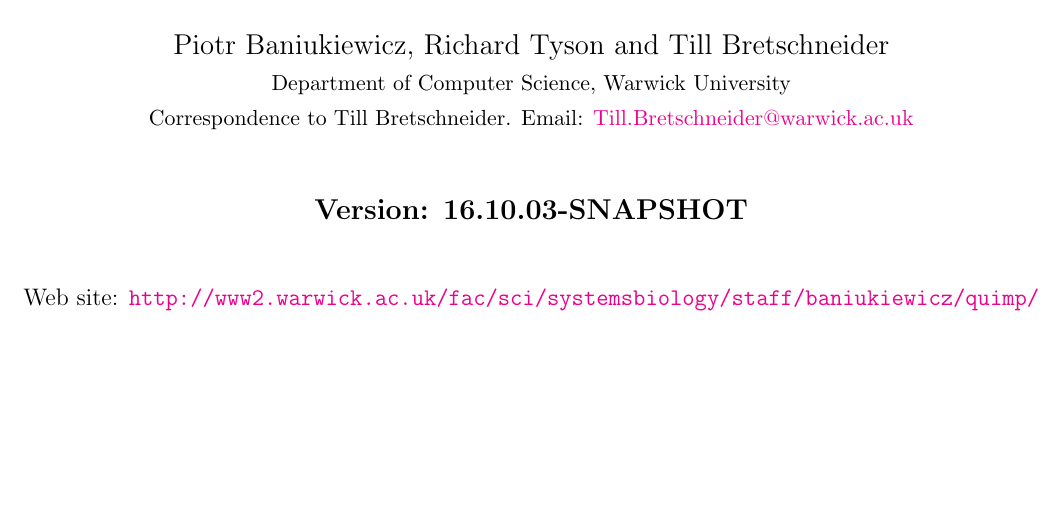
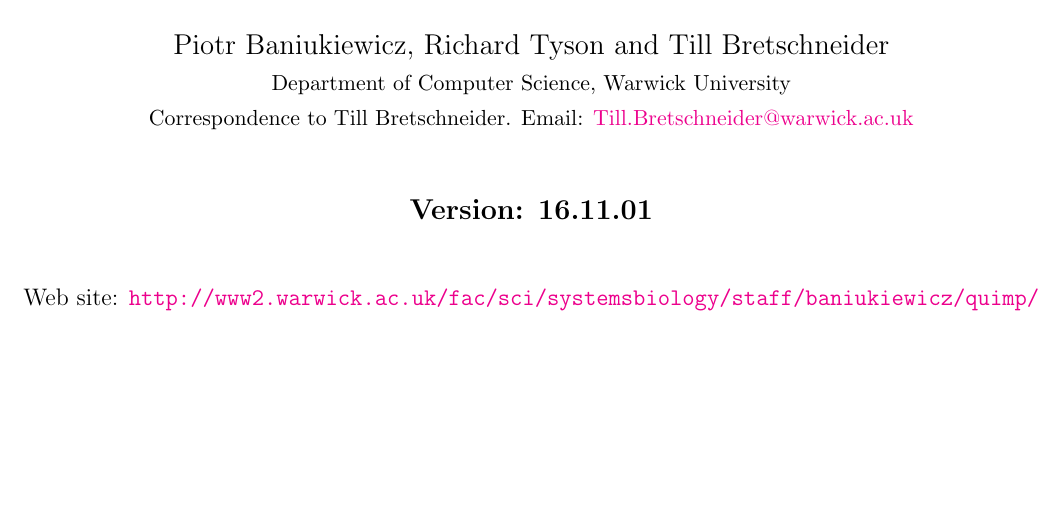
Before and after one commit to CellDynamics/QuimP-Doc, a LaTeX document (Docs/QuimP_Guide.tex): part of page 1 of 41, cut so that both start at the same text. Compiled offline with pdfLaTeX.

Commit message:
Updated version

```diff
--- a/Docs/QuimP_Guide.tex
+++ b/Docs/QuimP_Guide.tex
@@ -25,7 +25,7 @@
 \date{}
 \maketitle
 \begin{center}
-\textbf{{\large Version: 16.10.03-SNAPSHOT}}\\
+\textbf{{\large Version: 16.11.01}}\\
 \vspace{1cm}
 Web site: \url{http://www2.warwick.ac.uk/fac/sci/systemsbiology/staff/baniukiewicz/quimp/}
 \vfill
```
